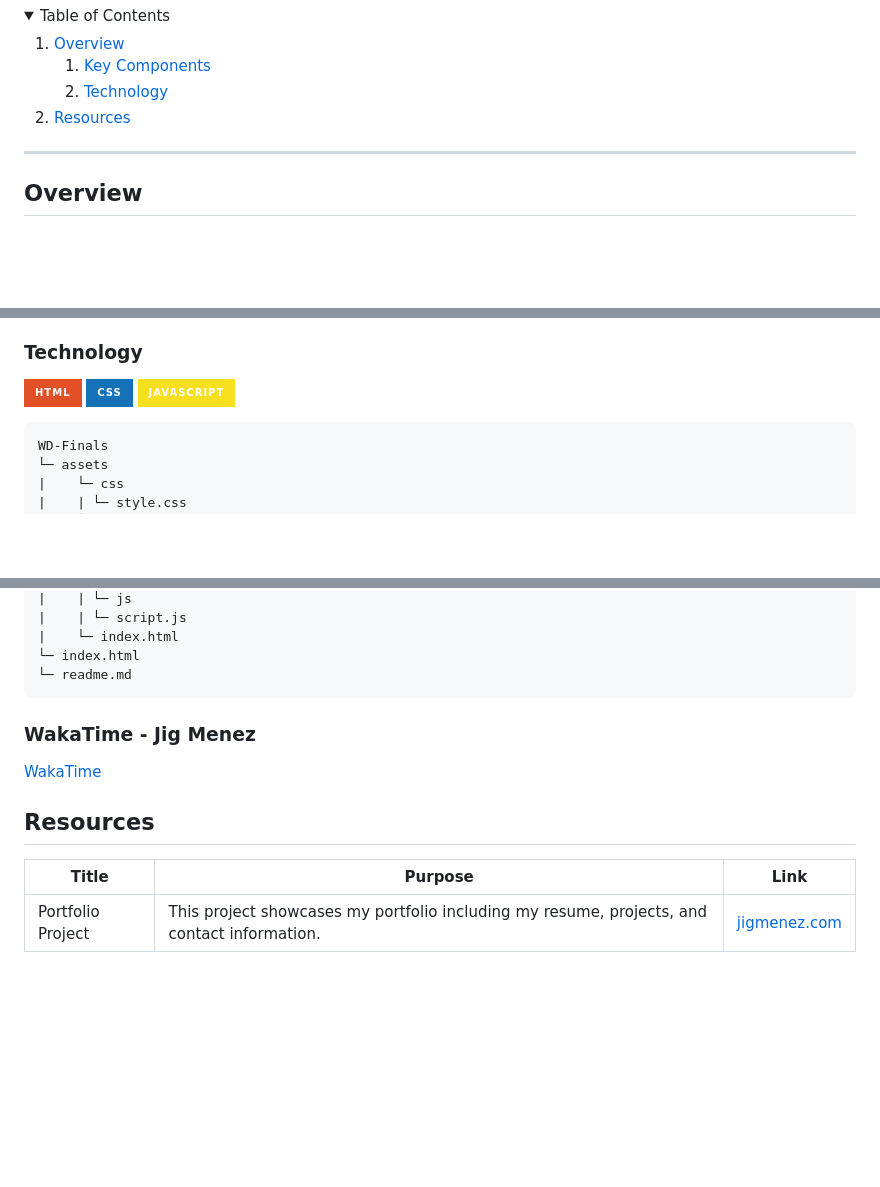
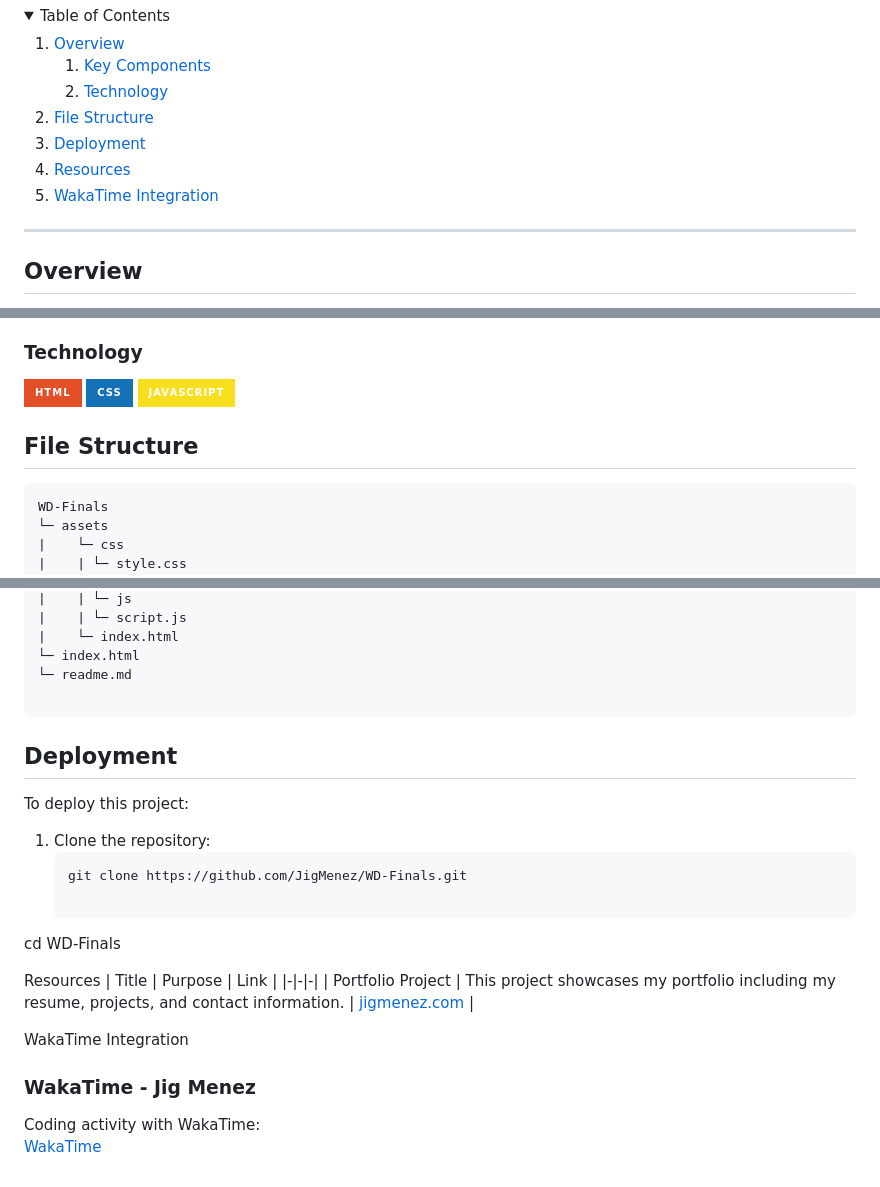
Before and after one commit to JigMenez/WD-Final-Activity, a Markdown page: readme.md, 3 parts joined by grey strips. Drawn GitHub-style; folded sections open; badges without logos; blank space fills up the shorter version.

````diff
--- a/readme.md
+++ b/readme.md
@@ -38,7 +38,16 @@
       </ol>
     </li>
     <li>
+      <a href="#file-structure">File Structure</a>
+    </li>
+    <li>
+      <a href="#deployment">Deployment</a>
+    </li>
+    <li>
       <a href="#resources">Resources</a>
+    </li>
+    <li>
+      <a href="#wakatime-integration">WakaTime Integration</a>
     </li>
   </ol>
 </details>
@@ -90,6 +99,8 @@ Guiding Question:
 ![CSS](https://img.shields.io/badge/CSS-1572B6?style=for-the-badge&logo=css3&logoColor=white)
 ![JavaScript](https://img.shields.io/badge/JavaScript-F7DF1E?style=for-the-badge&logo=javascript&logoColor=white)
 
+## File Structure
+
 ```
 WD-Finals
 └─ assets
@@ -132,14 +143,27 @@ WD-Finals
 |    └─ index.html
 └─ index.html
 └─ readme.md
+
 ```
 
+
+## Deployment
+
+To deploy this project:
+
+1. Clone the repository:
+   ```sh
+   git clone https://github.com/JigMenez/WD-Finals.git
+
+cd WD-Finals
+
+Resources
+| Title	| Purpose	| Link |
+|-|-|-|
+| Portfolio Project	| This project showcases my portfolio including my resume, projects, and contact information.	| [jigmenez.com](https://jigmenez.github.io/WD-Final-Activity/) |
+
+WakaTime Integration
 <h3>WakaTime - Jig Menez</h3>
+Coding activity with WakaTime:
 
 [WakaTime](https://wakatime.com/@Jig_Menez09)
-
-
-## Resources
-| Title | Purpose | Link |
-|-|-|-|
-| Portfolio Project | This project showcases my portfolio including my resume, projects, and contact information. | [jigmenez.com](https://jigmenez.github.io/WD-Final-Activity/) |
````
